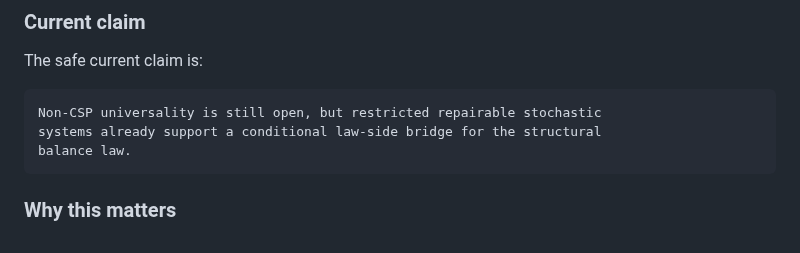
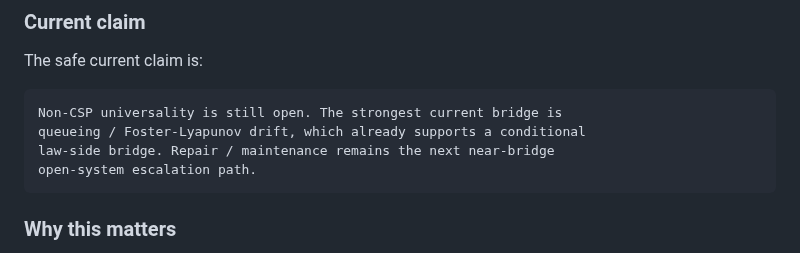
Before and after one commit to karesansui-u/delta-survival-papers, a Markdown page: analysis/open_gates_execution_plan.md, the part around the change. Drawn GitHub-style.

Commit message:
Narrow law-side bridge wording

````diff
--- a/analysis/open_gates_execution_plan.md
+++ b/analysis/open_gates_execution_plan.md
@@ -254,9 +254,10 @@ That gate is now explicit:
 The safe current claim is:
 
 ```text
-Non-CSP universality is still open, but restricted repairable stochastic
-systems already support a conditional law-side bridge for the structural
-balance law.
+Non-CSP universality is still open. The strongest current bridge is
+queueing / Foster-Lyapunov drift, which already supports a conditional
+law-side bridge. Repair / maintenance remains the next near-bridge
+open-system escalation path.
 ```
 
 ### Why this matters
````
Also changed, not shown: analysis/current_evidence_map.md (+1 -1 lines).
